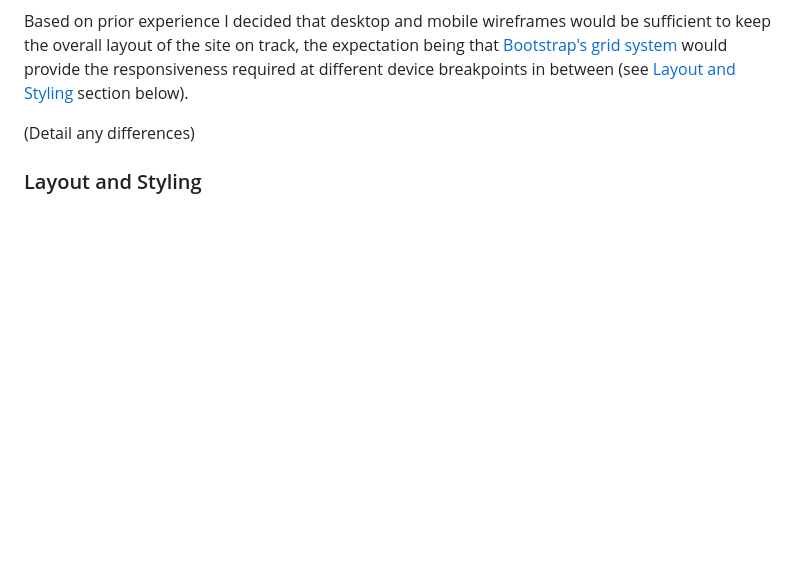
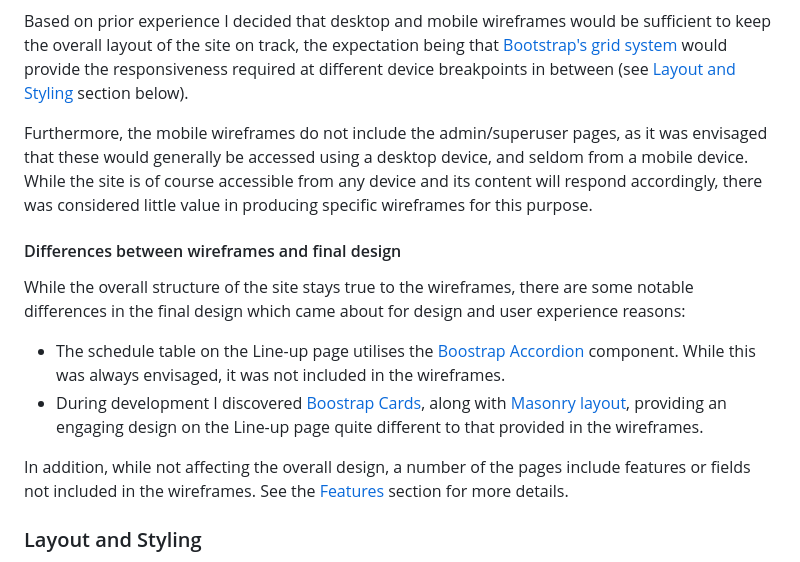
Before and after one commit to nicksmith100/mp3-fotl, a Markdown page: README.md, the part around the change printed below. Drawn GitHub-style; blank space fills up the shorter version.

```diff
--- a/README.md
+++ b/README.md
@@ -140,6 +147,15 @@ Wireframes were created using the Figma platform: [Figma - Folk on the Lawn](htt
 Based on prior experience I decided that desktop and mobile wireframes would be sufficient to keep the overall layout of the site on track, the expectation being that [Bootstrap's grid system](https://getbootstrap.com/docs/5.3/layout/grid/) would provide the responsiveness required at different device breakpoints in between (see [Layout and Styling](#layout-and-styling) section below).
 
-(Detail any differences)
+Furthermore, the mobile wireframes do not include the admin/superuser pages, as it was envisaged that these would generally be accessed using a desktop device, and seldom from a mobile device. While the site is of course accessible from any device and its content will respond accordingly, there was considered little value in producing specific wireframes for this purpose.
+
+#### Differences between wireframes and final design
+
+While the overall structure of the site stays true to the wireframes, there are some notable differences in the final design which came about for design and user experience reasons:
+
+- The schedule table on the Line-up page utilises the [Boostrap Accordion](https://getbootstrap.com/docs/5.3/components/accordion/) component. While this was always envisaged, it was not included in the wireframes.
+- During development I discovered [Boostrap Cards](https://getbootstrap.com/docs/5.3/components/card/), along with [Masonry layout](https://masonry.desandro.com/), providing an engaging design on the Line-up page quite different to that provided in the wireframes.
+
+In addition, while not affecting the overall design, a number of the pages include features or fields not included in the wireframes. See the [Features](#features) section for more details.
 
 ### Layout and Styling
 
```
Also changed, not shown: other parts of README.md (+11 -4 lines), readme_images/desktop_wireframes_admin.png (added), readme_images/desktop_wireframes_public.png (added), readme_images/mobile_wireframes.png (added).
